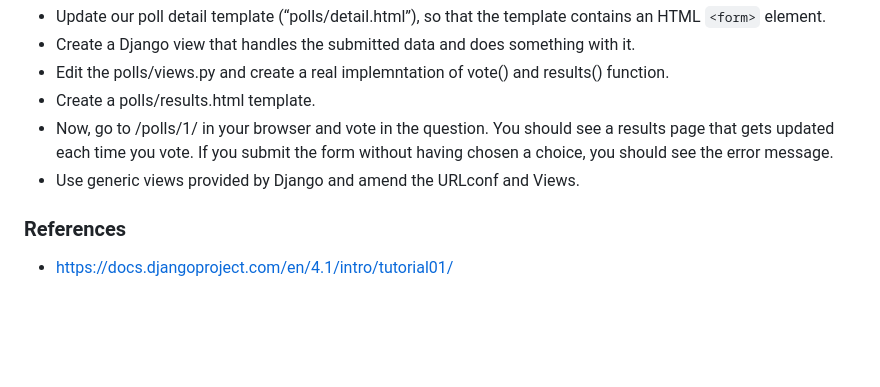
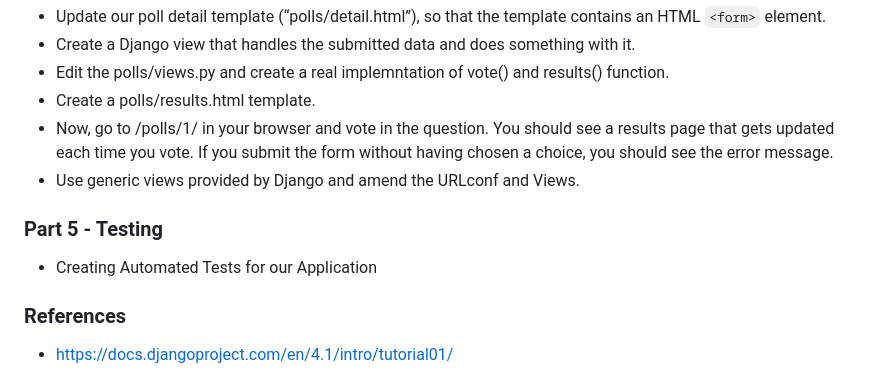
Before and after one commit to AnuragBambardekar/Learning-Django, a Markdown page: README.MD, the part around the change. GitHub-like rendering; blank space fills up the shorter version.

Commit message:
Beginning Part 5

```diff
--- a/README.MD
+++ b/README.MD
@@ -125,5 +125,9 @@ The final step is to enter your password. You will be asked to enter your passwo
 - Now, go to /polls/1/ in your browser and vote in the question. You should see a results page that gets updated each time you vote. If you submit the form without having chosen a choice, you should see the error message. <br>
 - Use generic views provided by Django and amend the URLconf and Views.
 
+### Part 5 - Testing
+- Creating Automated Tests for our Application
+
+
 ### References
 - https://docs.djangoproject.com/en/4.1/intro/tutorial01/
```
